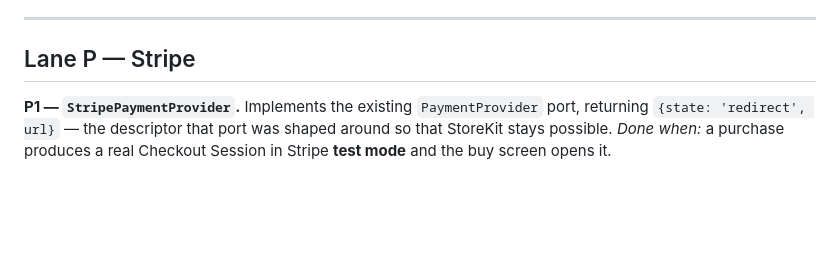
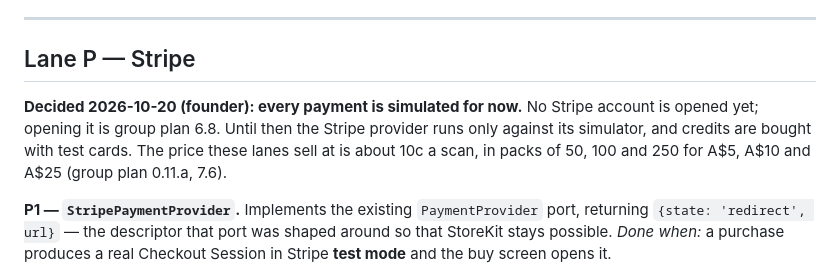
Before and after one commit to gaiadabali/snap-app, a Markdown page: docs/INTEGRATIONS.md, the part around the change. Rendered like a GitHub page; blank space fills up the shorter version.

Commit message:
INTEGRATIONS records that payments are simulated for now (group 0.7.g)
Co-Authored-By: Claude Opus 5.5 <noreply@anthropic.com>

```diff
--- a/docs/INTEGRATIONS.md
+++ b/docs/INTEGRATIONS.md
@@ -262,6 +262,12 @@ recorded as `transient` and does retry, via `jobs`.
 
 ## Lane P — Stripe
 
+**Decided 2026-10-20 (founder): every payment is simulated for now.** No Stripe
+account is opened yet; opening it is group plan 6.8. Until then the Stripe
+provider runs only against its simulator, and credits are bought with test
+cards. The price these lanes sell at is about 10c a scan, in packs of 50, 100
+and 250 for A$5, A$10 and A$25 (group plan 0.11.a, 7.6).
+
 **P1 — `StripePaymentProvider`.** Implements the existing `PaymentProvider`
 port, returning `{state: 'redirect', url}` — the descriptor that port was shaped
 around so that StoreKit stays possible.
```
